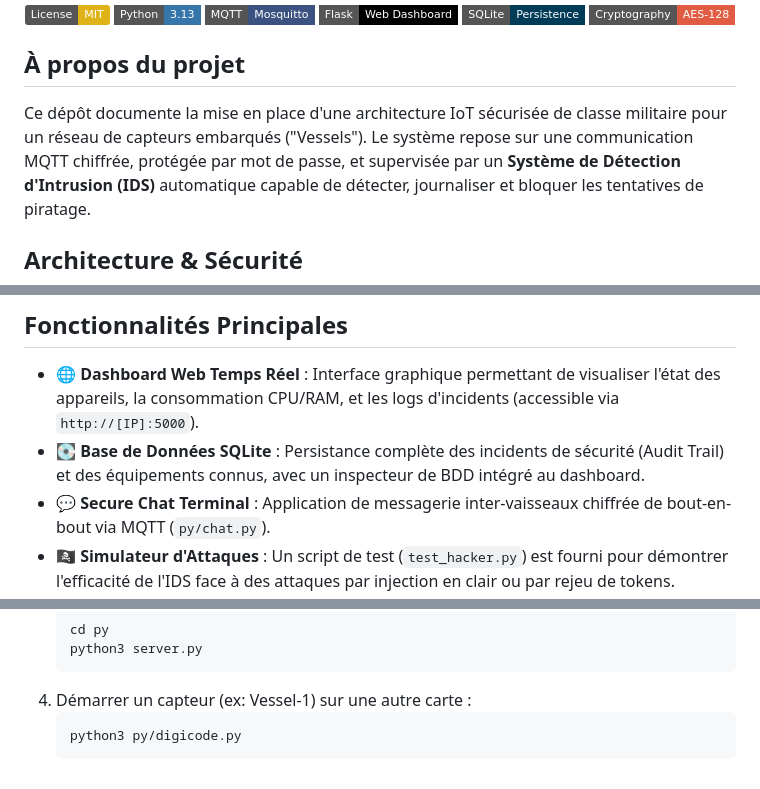
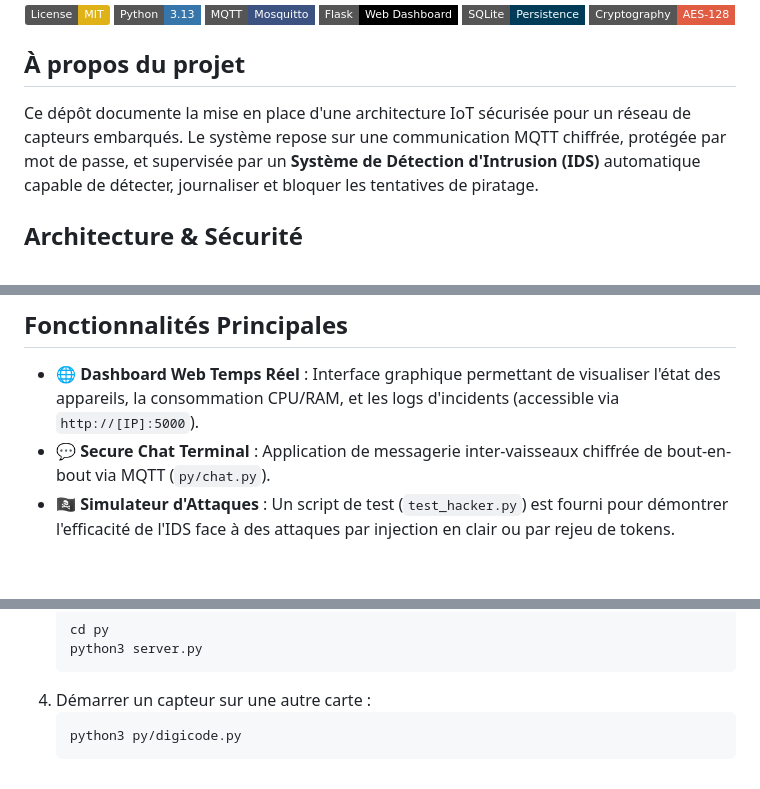
Before and after one commit to LefevreGregoire/workshop-b3-iot, a Markdown page: README.md, 3 parts joined by grey strips. Drawn GitHub-style; badges without logos; blank space fills up the shorter version.

````diff
--- a/README.md
+++ b/README.md
@@ -11,7 +11,7 @@
 
 ## À propos du projet
 
-Ce dépôt documente la mise en place d'une architecture IoT sécurisée de classe militaire pour un réseau de capteurs embarqués ("Vessels").
+Ce dépôt documente la mise en place d'une architecture IoT sécurisée pour un réseau de capteurs embarqués.
 Le système repose sur une communication MQTT chiffrée, protégée par mot de passe, et supervisée par un **Système de Détection d'Intrusion (IDS)** automatique capable de détecter, journaliser et bloquer les tentatives de piratage.
 
 ## Architecture & Sécurité
@@ -28,7 +28,6 @@ Pour garantir une sécurité maximale face aux attaques, les mécanismes suivant
 ## Fonctionnalités Principales
 
 * 🌐 **Dashboard Web Temps Réel** : Interface graphique permettant de visualiser l'état des appareils, la consommation CPU/RAM, et les logs d'incidents (accessible via `http://[IP]:5000`).
-* 💽 **Base de Données SQLite** : Persistance complète des incidents de sécurité (Audit Trail) et des équipements connus, avec un inspecteur de BDD intégré au dashboard.
 * 💬 **Secure Chat Terminal** : Application de messagerie inter-vaisseaux chiffrée de bout-en-bout via MQTT (`py/chat.py`).
 * 🏴‍☠️ **Simulateur d'Attaques** : Un script de test (`test_hacker.py`) est fourni pour démontrer l'efficacité de l'IDS face à des attaques par injection en clair ou par rejeu de tokens.
 
@@ -51,7 +50,7 @@ Pour garantir une sécurité maximale face aux attaques, les mécanismes suivant
    cd py
    python3 server.py
    ```
-4. Démarrer un capteur (ex: Vessel-1) sur une autre carte :
+4. Démarrer un capteur sur une autre carte :
    ```bash
    python3 py/digicode.py
    ```
````
